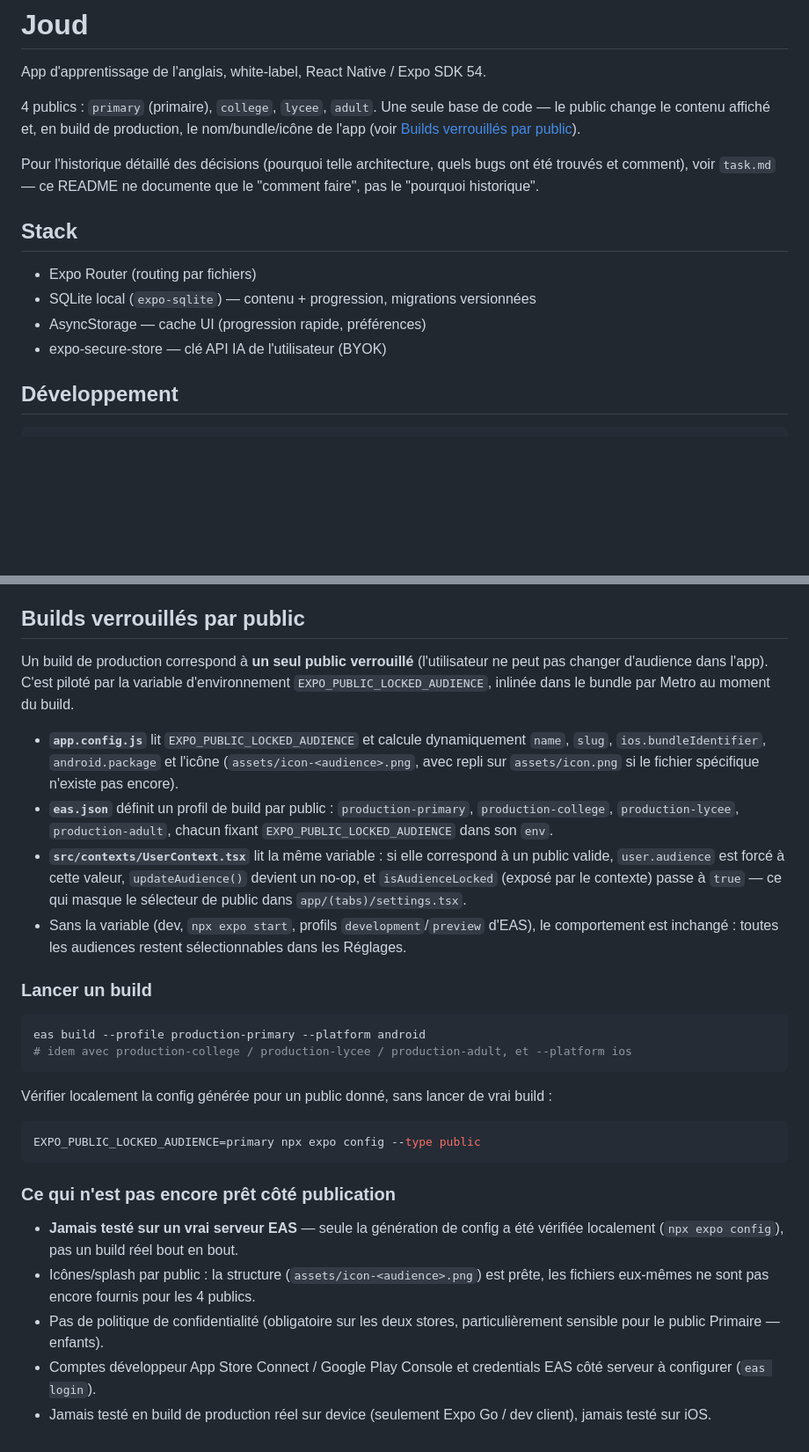
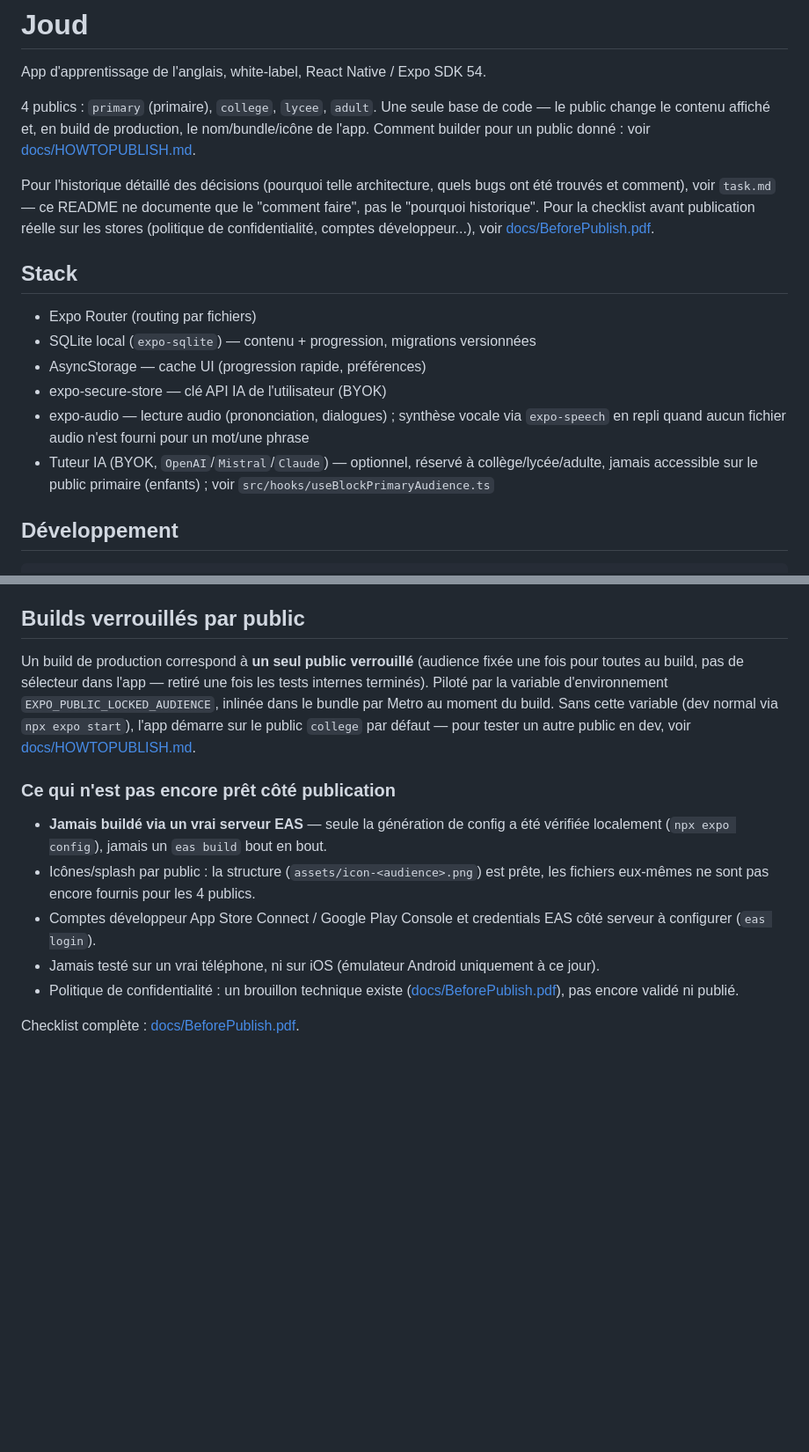
Before and after one commit to HamdaneKhiari/Joud, a Markdown page: README.md, 2 parts joined by grey strips. Shown at 88% size. Drawn GitHub-style; blank space fills up the shorter version.

Commit message:
docs: remet le README à jour et déplace HOWTOPUBLISH dans docs/
Le README décrivait du code retiré plus tôt dans la session : le
sélecteur d'audience dans les Réglages, updateAudience(), isAudienceLocked
— tout ça n'existe plus (commit 6a02aba). Il disait aussi "pas de
politique de confidentialité" alors qu'un brouillon existe maintenant
(docs/BeforePublish.pdf).

- Section "Builds verrouillés par public" corrigée : plus de mention
  du sélecteur retiré, pointe vers docs/HOWTOPUBLISH.md plutôt que de
  dupliquer un contenu qui devient vite périmé.
- Stack : ajoute expo-audio et le Tuteur IA (BYOK, bloqué sur le
  public primaire) — deux ajouts majeurs de cette session, absents du
  README.
- HOWTOPUBLISH.md déplacé à la racine → docs/, à côté de
  BeforePublish.pdf (tout le narratif/référence au même endroit,
  README garde uniquement le "comment développer au quotidien").

Co-Authored-By: Claude Sonnet 5 <noreply@anthropic.com>

````diff
--- a/README.md
+++ b/README.md
@@ -3,12 +3,13 @@
 App d'apprentissage de l'anglais, white-label, React Native / Expo SDK 54.
 
 4 publics : `primary` (primaire), `college`, `lycee`, `adult`. Une seule base de code — le
-public change le contenu affiché et, en build de production, le nom/bundle/icône de l'app
-(voir [Builds verrouillés par public](#builds-verrouillés-par-public)).
+public change le contenu affiché et, en build de production, le nom/bundle/icône de l'app.
+Comment builder pour un public donné : voir [docs/HOWTOPUBLISH.md](docs/HOWTOPUBLISH.md).
 
 Pour l'historique détaillé des décisions (pourquoi telle architecture, quels bugs ont été
 trouvés et comment), voir `task.md` — ce README ne documente que le "comment faire", pas le
-"pourquoi historique".
+"pourquoi historique". Pour la checklist avant publication réelle sur les stores (politique de
+confidentialité, comptes développeur...), voir [docs/BeforePublish.pdf](docs/BeforePublish.pdf).
 
 ## Stack
 
@@ -16,6 +17,10 @@ trouvés et comment), voir `task.md` — ce README ne documente que le "comment
 - SQLite local (`expo-sqlite`) — contenu + progression, migrations versionnées
 - AsyncStorage — cache UI (progression rapide, préférences)
 - expo-secure-store — clé API IA de l'utilisateur (BYOK)
+- expo-audio — lecture audio (prononciation, dialogues) ; synthèse vocale via `expo-speech` en
+  repli quand aucun fichier audio n'est fourni pour un mot/une phrase
+- Tuteur IA (BYOK, `OpenAI`/`Mistral`/`Claude`) — optionnel, réservé à collège/lycée/adulte,
+  jamais accessible sur le public primaire (enfants) ; voir `src/hooks/useBlockPrimaryAudience.ts`
 
 ## Développement
 
@@ -71,45 +76,23 @@ Lycée et Adulte n'ont quasiment aucun contenu réel pour l'instant (travail sé
 
 ## Builds verrouillés par public
 
-Un build de production correspond à **un seul public verrouillé** (l'utilisateur ne peut pas
-changer d'audience dans l'app). C'est piloté par la variable d'environnement
-`EXPO_PUBLIC_LOCKED_AUDIENCE`, inlinée dans le bundle par Metro au moment du build.
-
-- **`app.config.js`** lit `EXPO_PUBLIC_LOCKED_AUDIENCE` et calcule dynamiquement `name`, `slug`,
-  `ios.bundleIdentifier`, `android.package` et l'icône (`assets/icon-<audience>.png`, avec repli
-  sur `assets/icon.png` si le fichier spécifique n'existe pas encore).
-- **`eas.json`** définit un profil de build par public : `production-primary`,
-  `production-college`, `production-lycee`, `production-adult`, chacun fixant
-  `EXPO_PUBLIC_LOCKED_AUDIENCE` dans son `env`.
-- **`src/contexts/UserContext.tsx`** lit la même variable : si elle correspond à un public
-  valide, `user.audience` est forcé à cette valeur, `updateAudience()` devient un no-op, et
-  `isAudienceLocked` (exposé par le contexte) passe à `true` — ce qui masque le sélecteur de
-  public dans `app/(tabs)/settings.tsx`.
-- Sans la variable (dev, `npx expo start`, profils `development`/`preview` d'EAS), le
-  comportement est inchangé : toutes les audiences restent sélectionnables dans les Réglages.
-
-### Lancer un build
-
-```bash
-eas build --profile production-primary --platform android
-# idem avec production-college / production-lycee / production-adult, et --platform ios
-```
-
-Vérifier localement la config générée pour un public donné, sans lancer de vrai build :
-
-```bash
-EXPO_PUBLIC_LOCKED_AUDIENCE=primary npx expo config --type public
-```
+Un build de production correspond à **un seul public verrouillé** (audience fixée une fois pour
+toutes au build, pas de sélecteur dans l'app — retiré une fois les tests internes terminés).
+Piloté par la variable d'environnement `EXPO_PUBLIC_LOCKED_AUDIENCE`, inlinée dans le bundle par
+Metro au moment du build. Sans cette variable (dev normal via `npx expo start`), l'app démarre
+sur le public `college` par défaut — pour tester un autre public en dev, voir
+[docs/HOWTOPUBLISH.md](docs/HOWTOPUBLISH.md).
 
 ### Ce qui n'est pas encore prêt côté publication
 
-- **Jamais testé sur un vrai serveur EAS** — seule la génération de config a été vérifiée
-  localement (`npx expo config`), pas un build réel bout en bout.
+- **Jamais buildé via un vrai serveur EAS** — seule la génération de config a été vérifiée
+  localement (`npx expo config`), jamais un `eas build` bout en bout.
 - Icônes/splash par public : la structure (`assets/icon-<audience>.png`) est prête, les
   fichiers eux-mêmes ne sont pas encore fournis pour les 4 publics.
-- Pas de politique de confidentialité (obligatoire sur les deux stores, particulièrement
-  sensible pour le public Primaire — enfants).
 - Comptes développeur App Store Connect / Google Play Console et credentials EAS côté serveur
   à configurer (`eas login`).
-- Jamais testé en build de production réel sur device (seulement Expo Go / dev client), jamais
-  testé sur iOS.
+- Jamais testé sur un vrai téléphone, ni sur iOS (émulateur Android uniquement à ce jour).
+- Politique de confidentialité : un brouillon technique existe
+  ([docs/BeforePublish.pdf](docs/BeforePublish.pdf)), pas encore validé ni publié.
+
+Checklist complète : [docs/BeforePublish.pdf](docs/BeforePublish.pdf).
````
Also changed, not shown: docs/HOWTOPUBLISH.md (renamed from HOWTOPUBLISH.md, +1 -1 lines).
